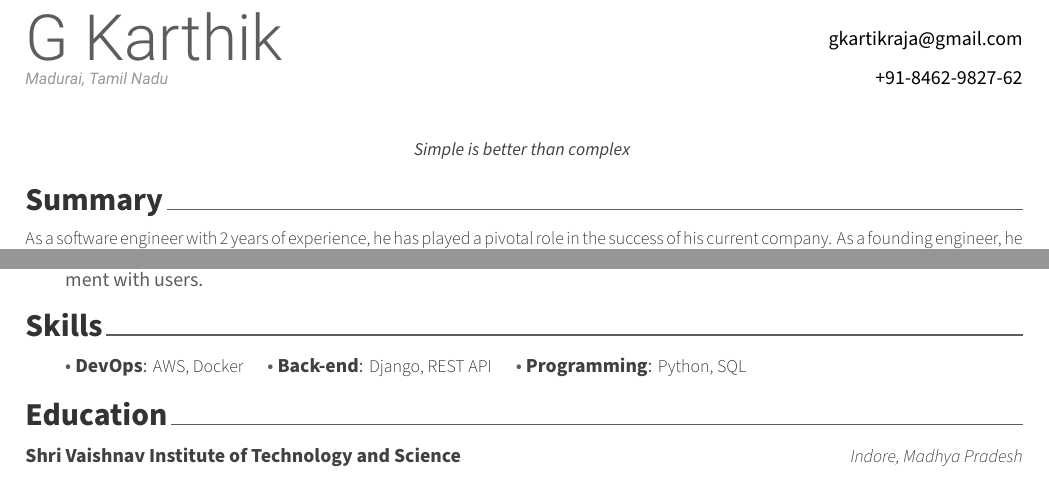
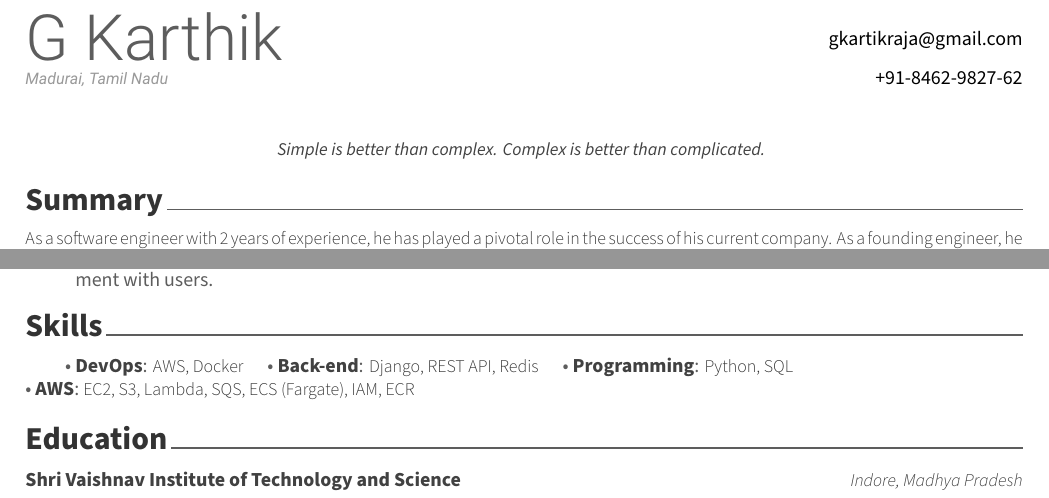
Before and after one commit to g-kartik/latex-resume-template, a LaTeX CV (resume.tex, which reads my_resume.cls): two parts of the page, joined at a grey line, cut so that both start at the same text. Compiled offline with XeLaTeX.

Commit message:
format the skills section

```diff
--- a/my_resume.cls
+++ b/my_resume.cls
@@ -59,6 +59,7 @@
 \RequirePackage{calc}
 \RequirePackage{unicode-math}
 % \RequirePackage[grid]{eso-pic}
+\RequirePackage{tasks}
 
 
 %-------------------------------------------------------------------------------
@@ -329,7 +330,7 @@
 \newenvironment{cvitems}{
   \vspace{\cvItemsEnvBeforeSkip}
   \begin{justify}
-  \begin{itemize}[leftmargin=\cvItemLeftMargin, itemsep=\cvItemSeparation, labelsep=\cvItemLabelSeparation]
+  \begin{itemize}[left=\cvItemLeftMargin, itemsep=\cvItemSeparation, labelsep=\cvItemLabelSeparation]
     \setlength{\parskip}{0pt}
     \renewcommand{\labelitemi}{\bullet}
 }{
--- a/resume.tex
+++ b/resume.tex
@@ -7,7 +7,7 @@
 	\address{Madurai, Tamil Nadu}
 	\email{gkartikraja@gmail.com}
 	\mobile{+91-8462-9827-62}
-	\quote{Simple is better than complex}
+	\quote{Simple is better than complex. Complex is better than complicated.}
 	\resumeHeading
 
 	%-------------------------------------------------------------------------------
@@ -64,11 +64,15 @@
 
 		\cvskill
 			{Back-end} % Category
-			{Django, REST API} % Skills
+			{Django, REST API, Redis} % Skills
 
 		\cvskill
 			{Programming} % Category
 			{Python, SQL} % Skills
+		\newline
+		\cvskill
+		{AWS}
+		{EC2, S3, Lambda, SQS, ECS (Fargate), IAM, ECR}
 	\end{cvskills}
 	%-------------------------------------------------------------------------------
 
```
